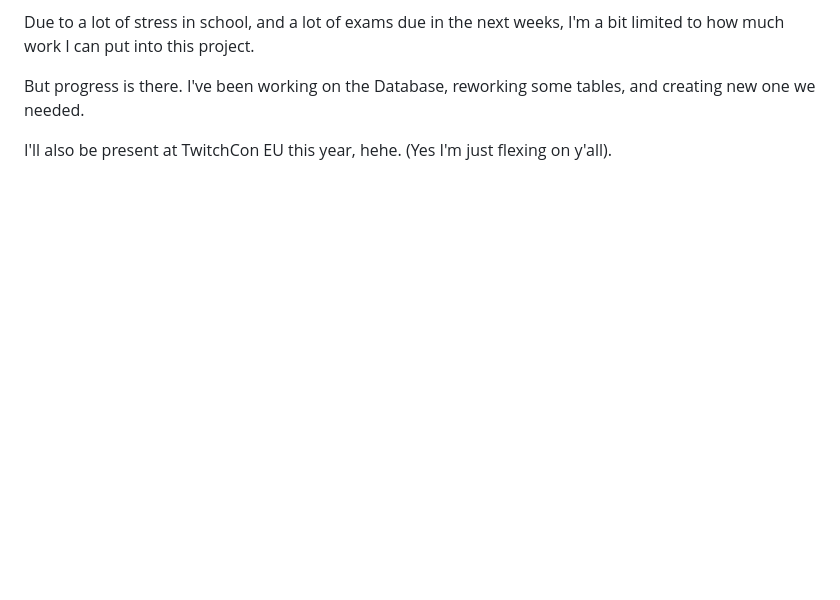
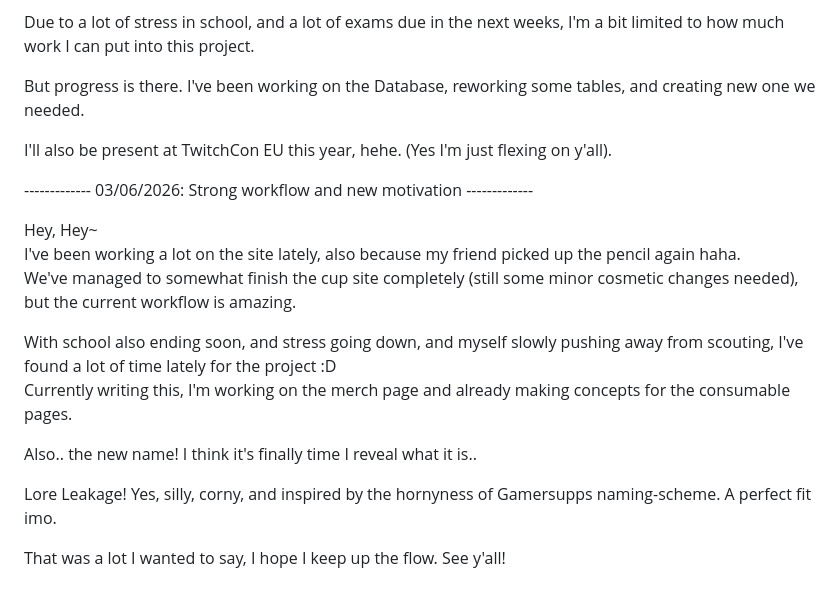
Before and after one commit to KiraLovely/drinking-problems, a Markdown page: DEVLOG.md, the part around the change. Rendered like a GitHub page; blank space fills up the shorter version.

```diff
--- a/DEVLOG.md
+++ b/DEVLOG.md
@@ -101,3 +101,19 @@ Due to a lot of stress in school, and a lot of exams due in the next weeks, I'm
 But progress is there. I've been working on the Database, reworking some tables, and creating new one we needed.
 
 I'll also be present at TwitchCon EU this year, hehe. (Yes I'm just flexing on y'all).
+
+
+------------- 03/06/2026: Strong workflow and new motivation -------------
+
+Hey, Hey~\
+I've been working a lot on the site lately, also because my friend picked up the pencil again haha.\
+We've managed to somewhat finish the cup site completely (still some minor cosmetic changes needed), but the current workflow is amazing.
+
+With school also ending soon, and stress going down, and myself slowly pushing away from scouting, I've found a lot of time lately for the project :D\
+Currently writing this, I'm working on the merch page and already making concepts for the consumable pages.
+
+Also.. the new name! I think it's finally time I reveal what it is..
+
+Lore Leakage! Yes, silly, corny, and inspired by the hornyness of Gamersupps naming-scheme. A perfect fit imo.
+
+That was a lot I wanted to say, I hope I keep up the flow. See y'all!
```
